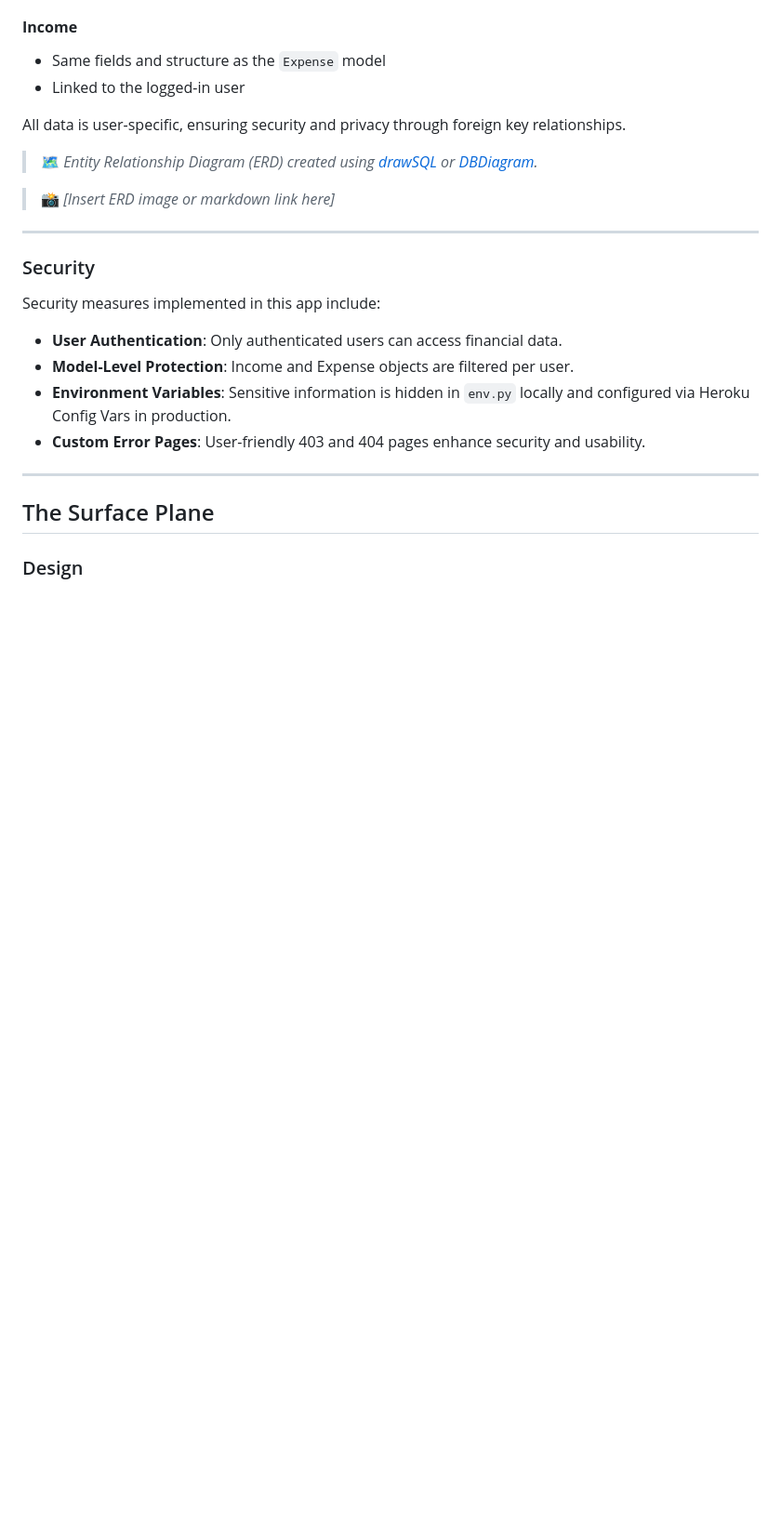
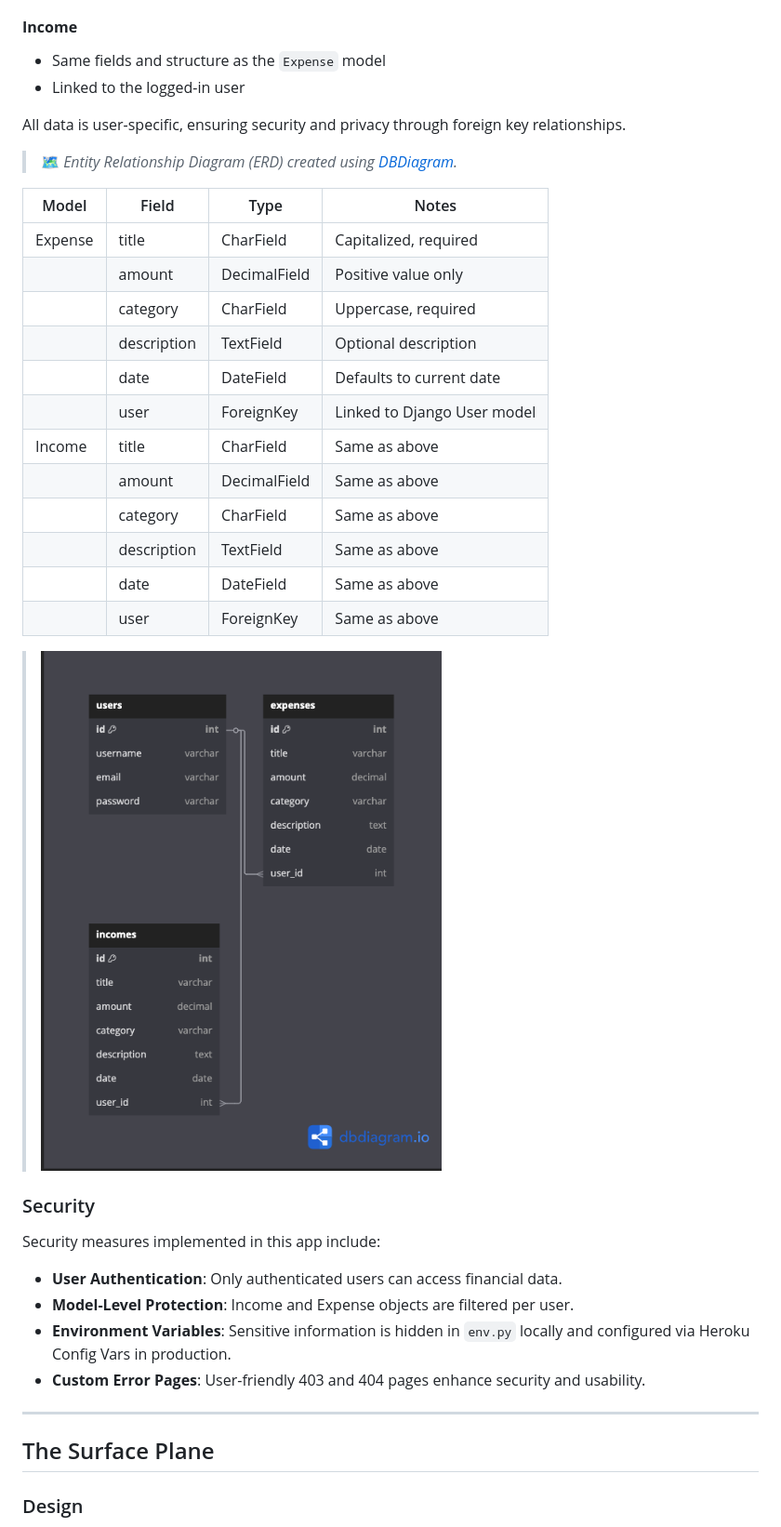
Before and after one commit to Omar6688/wallet_tracker, a Markdown page: README.md, the part around the change printed below. Shown: that part at 93% size. Rendered like a GitHub page; pictures changed too: docs/readme_images/erd_diagram.png (added); blank space fills up the shorter version.

```diff
--- a/README.md
+++ b/README.md
@@ -361,11 +315,26 @@ The Wallet Tracker app uses a PostgreSQL database with two core models:
 
 All data is user-specific, ensuring security and privacy through foreign key relationships.
 
-> 🗺️ *Entity Relationship Diagram (ERD) created using [drawSQL](https://drawsql.app/) or [DBDiagram](https://dbdiagram.io/).*
+> 🗺️ *Entity Relationship Diagram (ERD) created using [DBDiagram](https://dbdiagram.io/).*
 
-> 📸 *[Insert ERD image or markdown link here]*
+| Model   | Field        | Type         | Notes                          |
+|---------|--------------|--------------|--------------------------------|
+| Expense | title        | CharField    | Capitalized, required          |
+|         | amount       | DecimalField | Positive value only            |
+|         | category     | CharField    | Uppercase, required            |
+|         | description  | TextField    | Optional description           |
+|         | date         | DateField    | Defaults to current date       |
+|         | user         | ForeignKey   | Linked to Django User model    |
+| Income  | title        | CharField    | Same as above                  |
+|         | amount       | DecimalField | Same as above                  |
+|         | category     | CharField    | Same as above                  |
+|         | description  | TextField    | Same as above                  |
+|         | date         | DateField    | Same as above                  |
+|         | user         | ForeignKey   | Same as above                  |
 
----
+
+> ![ERD Diagram](docs/readme_images/erd_diagram.png)
+
 
 ### Security
 
```
Also changed, not shown: other parts of README.md (+55 -106 lines), docs/readme_images/wireframes_mockup.png (added).
